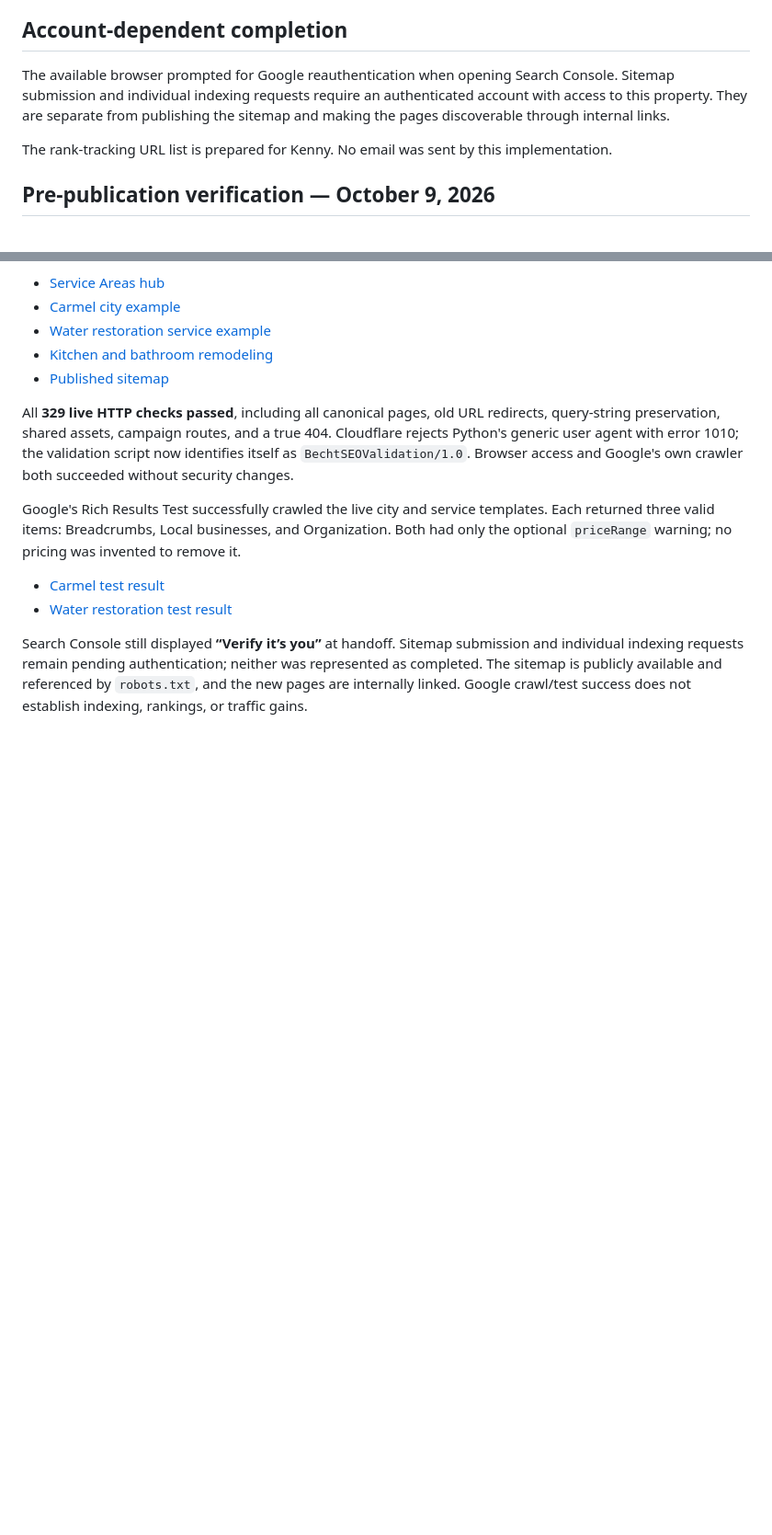
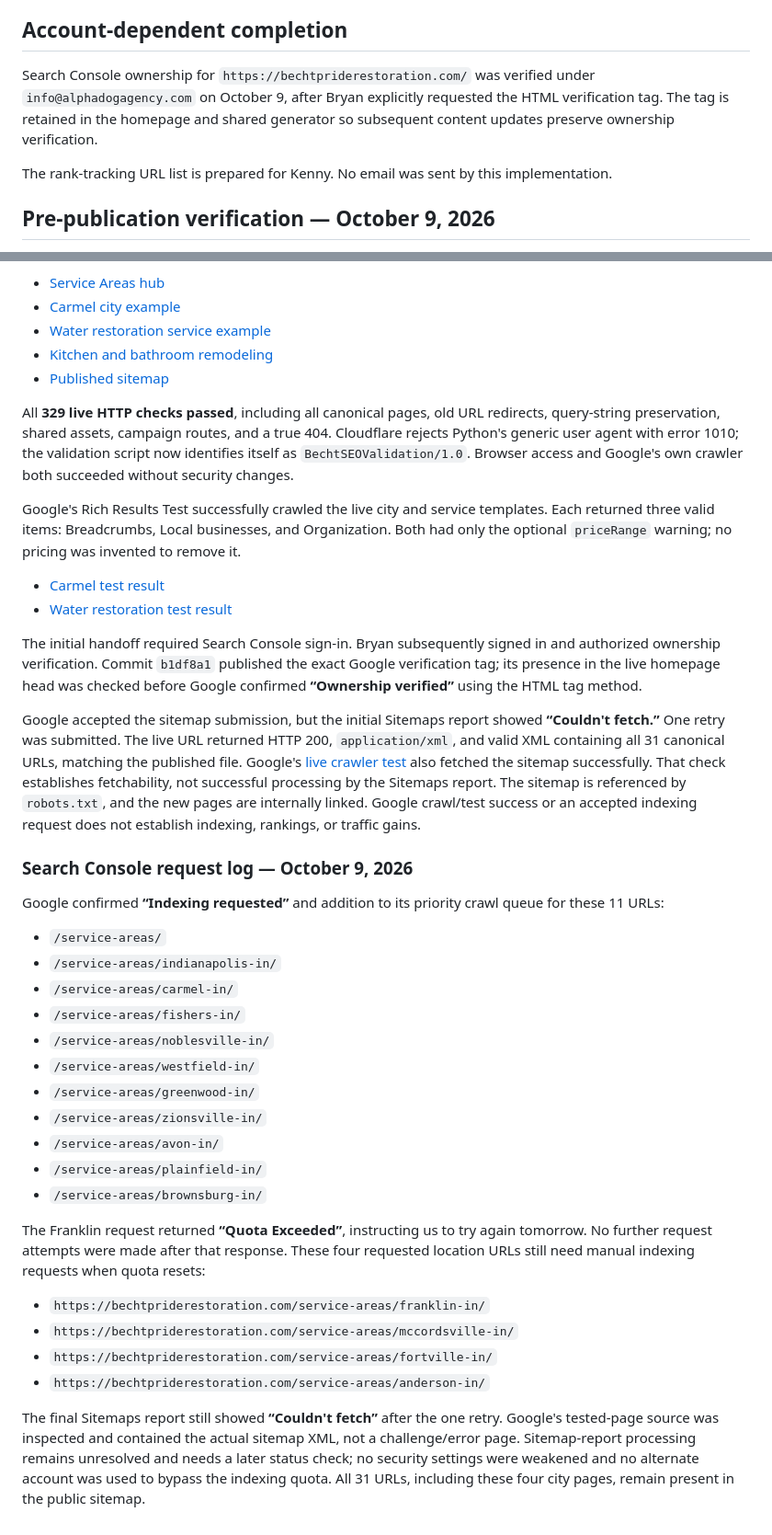
Before and after one commit to alphadogagency/Becht-Pride-Restoration, a Markdown page: docs/seo-phase-one.md, 2 parts joined by grey strips. Shown at 92% size. Drawn GitHub-style; blank space fills up the shorter version.

Commit message:
Record Search Console verification and indexing submission results

```diff
--- a/docs/seo-phase-one.md
+++ b/docs/seo-phase-one.md
@@ -149,10 +149,10 @@ part of verification.
 
 ## Account-dependent completion
 
-The available browser prompted for Google reauthentication when opening Search
-Console. Sitemap submission and individual indexing requests require an
-authenticated account with access to this property. They are separate from
-publishing the sitemap and making the pages discoverable through internal links.
+Search Console ownership for `https://bechtpriderestoration.com/` was verified
+under `info@alphadogagency.com` on October 9, after Bryan explicitly requested
+the HTML verification tag. The tag is retained in the homepage and shared
+generator so subsequent content updates preserve ownership verification.
 
 The rank-tracking URL list is prepared for Kenny. No email was sent by this
 implementation.
@@ -199,8 +199,50 @@ was invented to remove it.
 - [Carmel test result](https://search.google.com/test/rich-results/result?id=aQHJo4x54qFydj6gLKjiMg)
 - [Water restoration test result](https://search.google.com/test/rich-results/result?id=9Bsxml2k4TKIwXi6zhsqEg)
 
-Search Console still displayed **“Verify it’s you”** at handoff. Sitemap
-submission and individual indexing requests remain pending authentication;
-neither was represented as completed. The sitemap is publicly available and
-referenced by `robots.txt`, and the new pages are internally linked. Google
-crawl/test success does not establish indexing, rankings, or traffic gains.
+The initial handoff required Search Console sign-in. Bryan subsequently signed
+in and authorized ownership verification. Commit `b1df8a1` published the exact
+Google verification tag; its presence in the live homepage head was checked
+before Google confirmed **“Ownership verified”** using the HTML tag method.
+
+Google accepted the sitemap submission, but the initial Sitemaps report showed
+**“Couldn't fetch.”** One retry was submitted. The live URL returned HTTP 200,
+`application/xml`, and valid XML containing all 31 canonical URLs, matching the
+published file. Google's [live crawler test](https://search.google.com/test/rich-results/result?id=hnq05-IdQWBrSoyxUNxZVA)
+also fetched the sitemap successfully. That check establishes fetchability,
+not successful processing by the Sitemaps report. The sitemap is referenced by
+`robots.txt`, and the new pages are internally linked. Google crawl/test success
+or an accepted indexing request does not establish indexing, rankings, or
+traffic gains.
+
+### Search Console request log — October 9, 2026
+
+Google confirmed **“Indexing requested”** and addition to its priority crawl
+queue for these 11 URLs:
+
+- `/service-areas/`
+- `/service-areas/indianapolis-in/`
+- `/service-areas/carmel-in/`
+- `/service-areas/fishers-in/`
+- `/service-areas/noblesville-in/`
+- `/service-areas/westfield-in/`
+- `/service-areas/greenwood-in/`
+- `/service-areas/zionsville-in/`
+- `/service-areas/avon-in/`
+- `/service-areas/plainfield-in/`
+- `/service-areas/brownsburg-in/`
+
+The Franklin request returned **“Quota Exceeded”**, instructing us to try again
+tomorrow. No further request attempts were made after that response. These four
+requested location URLs still need manual indexing requests when quota resets:
+
+- `https://bechtpriderestoration.com/service-areas/franklin-in/`
+- `https://bechtpriderestoration.com/service-areas/mccordsville-in/`
+- `https://bechtpriderestoration.com/service-areas/fortville-in/`
+- `https://bechtpriderestoration.com/service-areas/anderson-in/`
+
+The final Sitemaps report still showed **“Couldn't fetch”** after the one retry.
+Google's tested-page source was inspected and contained the actual sitemap XML,
+not a challenge/error page. Sitemap-report processing remains unresolved and
+needs a later status check; no security settings were weakened and no alternate
+account was used to bypass the indexing quota. All 31 URLs, including these
+four city pages, remain present in the public sitemap.
```
